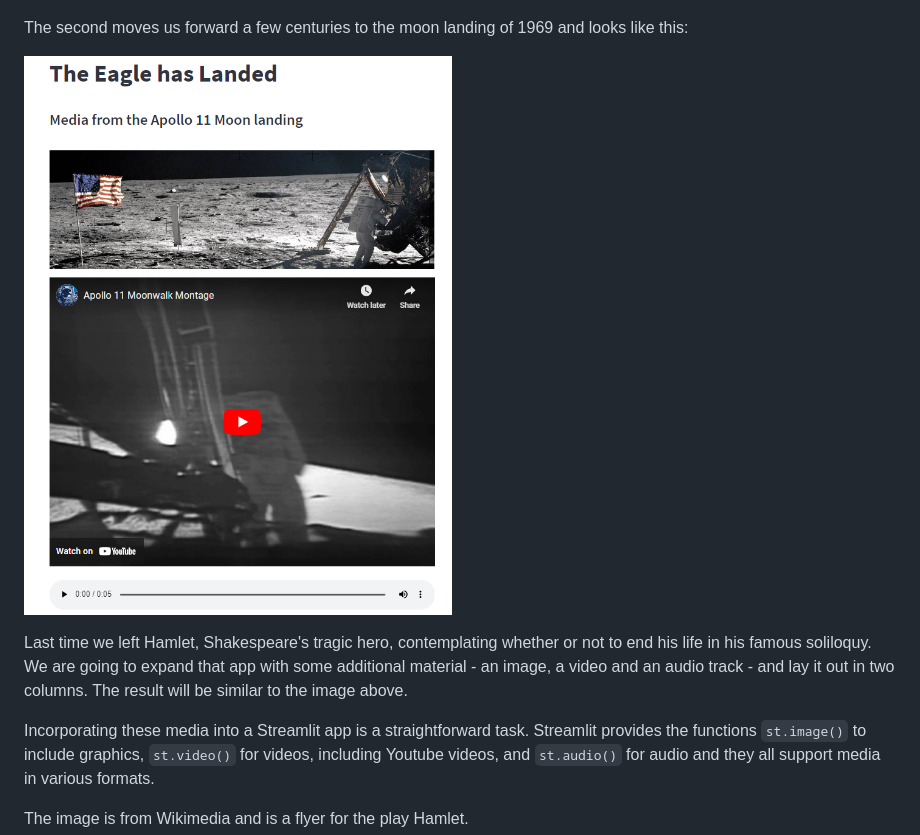
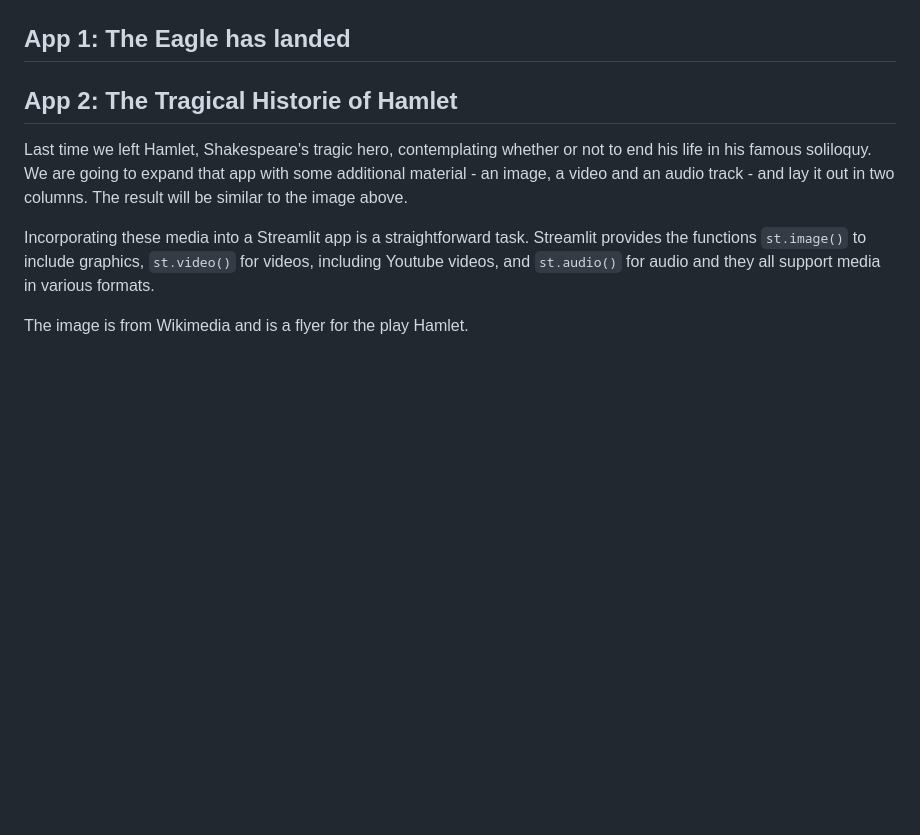
Before and after one commit to alanjones2/streamlitfromscratch, a Markdown page: StreamlitFromScratch2.md, the part around the change printed below. Rendered like a GitHub page; blank space fills up the shorter version.

```diff
--- a/StreamlitFromScratch2.md
+++ b/StreamlitFromScratch2.md
@@ -14,10 +20,9 @@ We'll create two different apps, the first one carries on with our Shakespeare t
 
 ![](https://github.com/alanjones2/streamlitfromscratch/raw/main/images/shakespearemediaapp.png)
 
-The second moves us forward a few centuries to the moon landing of 1969 and looks like this:
+## App 1: The Eagle has landed
 
-![](https://github.com/alanjones2/streamlitfromscratch/raw/main/images/eagleapp.png)
-
+## App 2: The Tragical Historie of Hamlet
 
 Last time we left Hamlet, Shakespeare's tragic hero, contemplating whether or not to end his life in his famous soliloquy. We are going to expand that app with some additional material - an image, a video and an audio track - and lay it out in two columns. The result will be similar to the image above.
 
```
Also changed, not shown: other parts of StreamlitFromScratch2.md (+9 -1 lines), images/eagleappborder.png (added).
